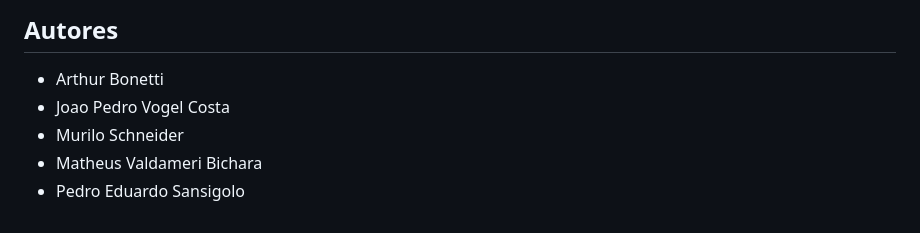
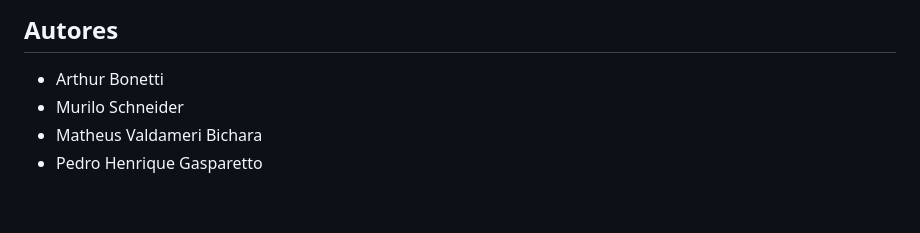
Before and after one commit to arthurbonetti/busway, a Markdown page: README.md, the part around the change. GitHub-like rendering.

Commit message:
Update authors list in README.md

```diff
--- a/README.md
+++ b/README.md
@@ -115,7 +115,6 @@ Observacao: revise o `start_url` e caminhos de atalhos no manifest para garantir
 ## Autores
 
 - Arthur Bonetti
-- Joao Pedro Vogel Costa
 - Murilo Schneider
 - Matheus Valdameri Bichara
-- Pedro Eduardo Sansigolo
+- Pedro Henrique Gasparetto
```
